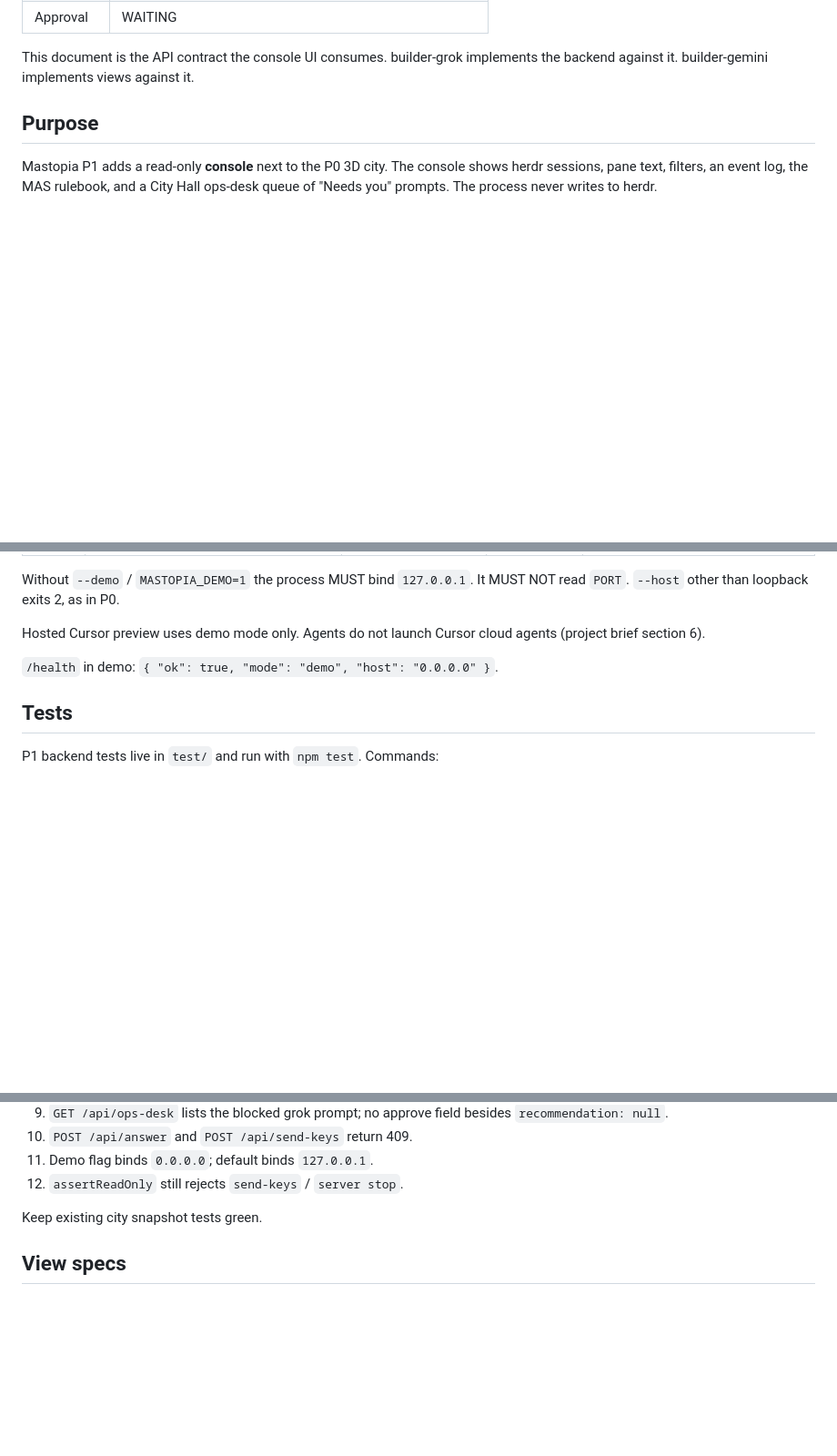
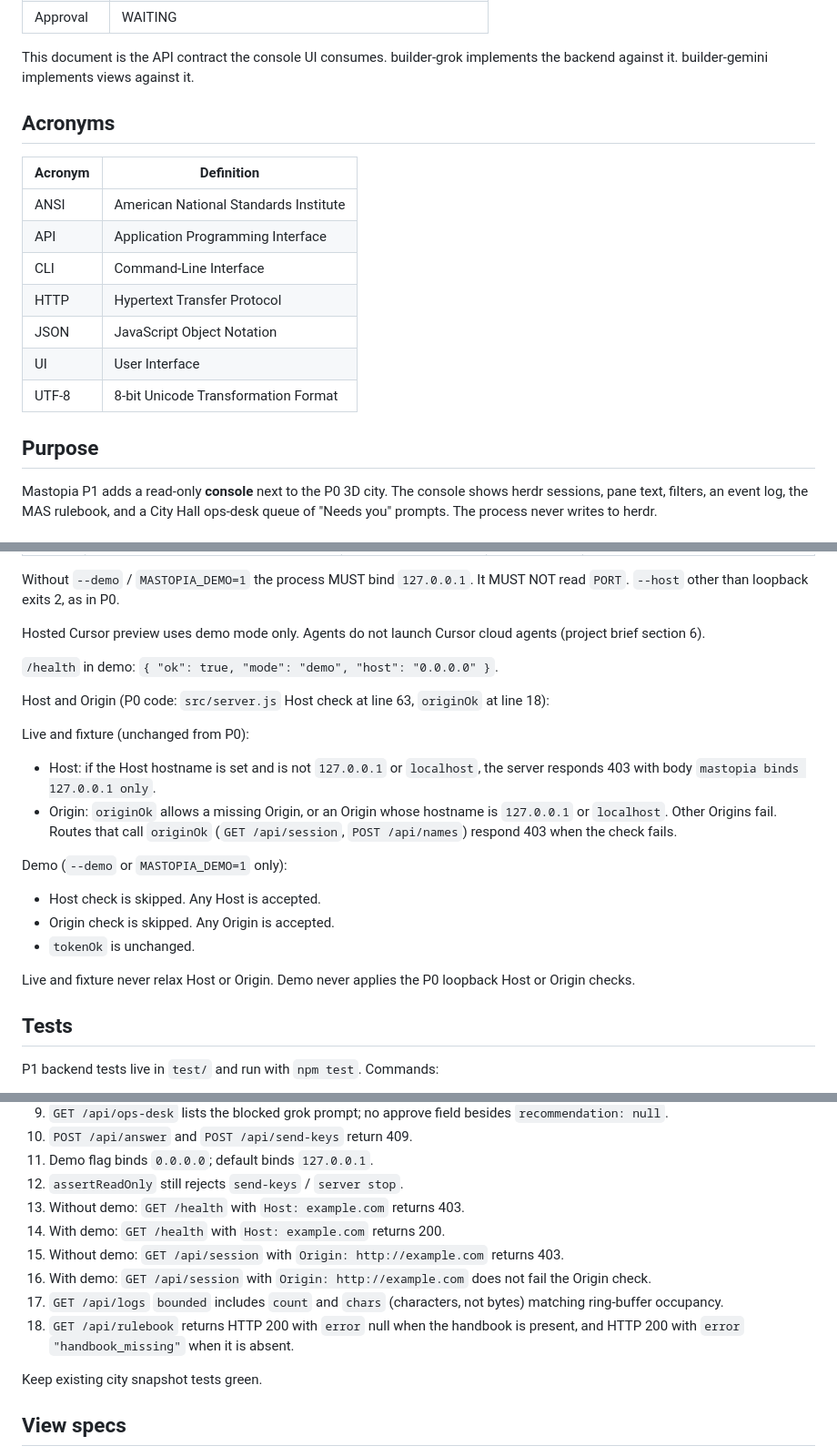
Before and after one commit to modern-solver/herdr-city, a Markdown page: docs/spec-sheet.md, 3 parts joined by grey strips. Shown at 91% size. Drawn GitHub-style; blank space fills up the shorter version.

```diff
--- a/docs/spec-sheet.md
+++ b/docs/spec-sheet.md
@@ -14,6 +14,18 @@
 
 This document is the API contract the console UI consumes. builder-grok implements
 the backend against it. builder-gemini implements views against it.
+
+## Acronyms
+
+| Acronym | Definition |
+|---|---|
+| ANSI | American National Standards Institute |
+| API | Application Programming Interface |
+| CLI | Command-Line Interface |
+| HTTP | Hypertext Transfer Protocol |
+| JSON | JavaScript Object Notation |
+| UI | User Interface |
+| UTF-8 | 8-bit Unicode Transformation Format |
 
 ## Purpose
 
@@ -525,6 +552,24 @@ agents (project brief section 6).
 
 `/health` in demo: `{ "ok": true, "mode": "demo", "host": "0.0.0.0" }`.
 
+Host and Origin (P0 code: `src/server.js` Host check at line 63, `originOk` at
+line 18):
+
+Live and fixture (unchanged from P0):
+- Host: if the Host hostname is set and is not `127.0.0.1` or `localhost`, the
+  server responds 403 with body `mastopia binds 127.0.0.1 only`.
+- Origin: `originOk` allows a missing Origin, or an Origin whose hostname is
+  `127.0.0.1` or `localhost`. Other Origins fail. Routes that call `originOk`
+  (`GET /api/session`, `POST /api/names`) respond 403 when the check fails.
+
+Demo (`--demo` or `MASTOPIA_DEMO=1` only):
+- Host check is skipped. Any Host is accepted.
+- Origin check is skipped. Any Origin is accepted.
+- `tokenOk` is unchanged.
+
+Live and fixture never relax Host or Origin. Demo never applies the P0 loopback
+Host or Origin checks.
+
 ## Tests
 
 P1 backend tests live in `test/` and run with `npm test`. Commands:
@@ -550,6 +595,15 @@ New tests MUST cover:
 10. `POST /api/answer` and `POST /api/send-keys` return 409.
 11. Demo flag binds `0.0.0.0`; default binds `127.0.0.1`.
 12. `assertReadOnly` still rejects `send-keys` / `server stop`.
+13. Without demo: `GET /health` with `Host: example.com` returns 403.
+14. With demo: `GET /health` with `Host: example.com` returns 200.
+15. Without demo: `GET /api/session` with `Origin: http://example.com` returns 403.
+16. With demo: `GET /api/session` with `Origin: http://example.com` does not fail
+    the Origin check.
+17. `GET /api/logs` `bounded` includes `count` and `chars` (characters, not bytes)
+    matching ring-buffer occupancy.
+18. `GET /api/rulebook` returns HTTP 200 with `error` null when the handbook is
+    present, and HTTP 200 with `error` `"handbook_missing"` when it is absent.
 
 Keep existing city snapshot tests green.
 
```
Also changed, not shown: other parts of docs/spec-sheet.md (+30 -11 lines), docs/prd.md (+32 -9 lines), docs/roadmap.md (+22 -12 lines).
